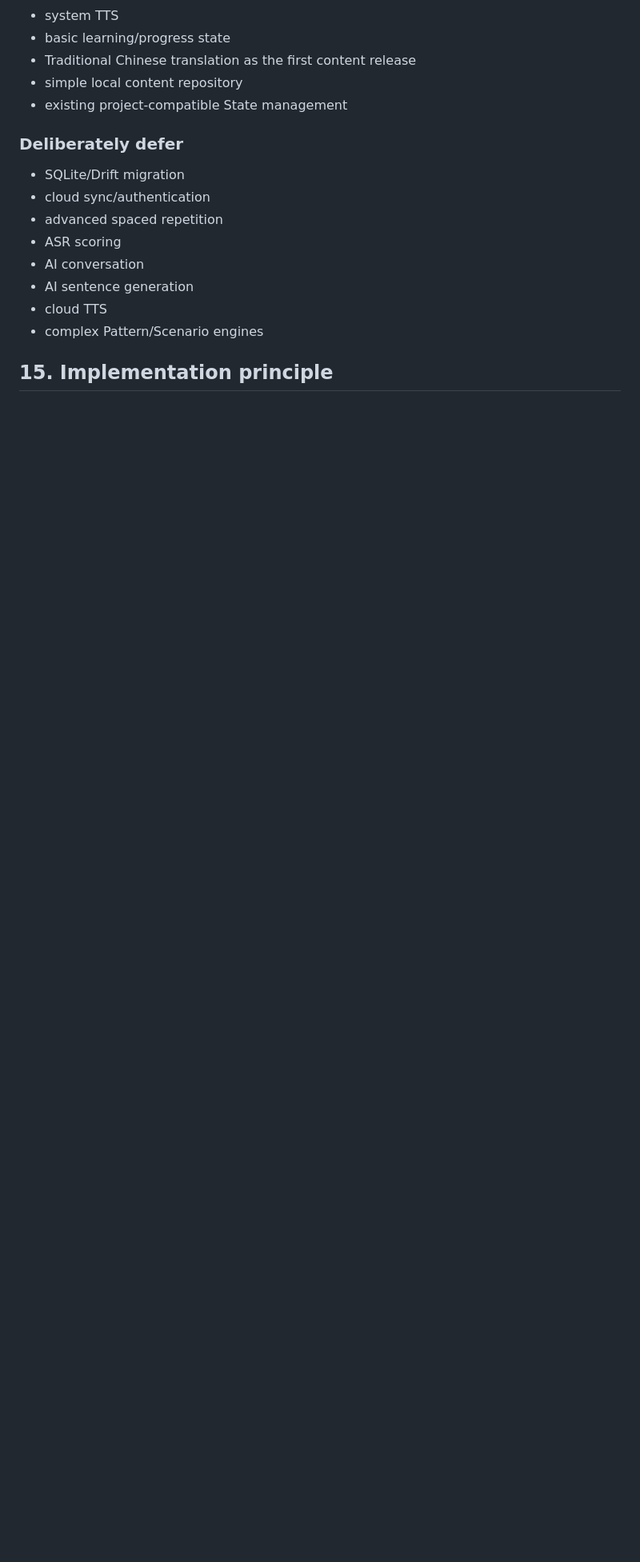
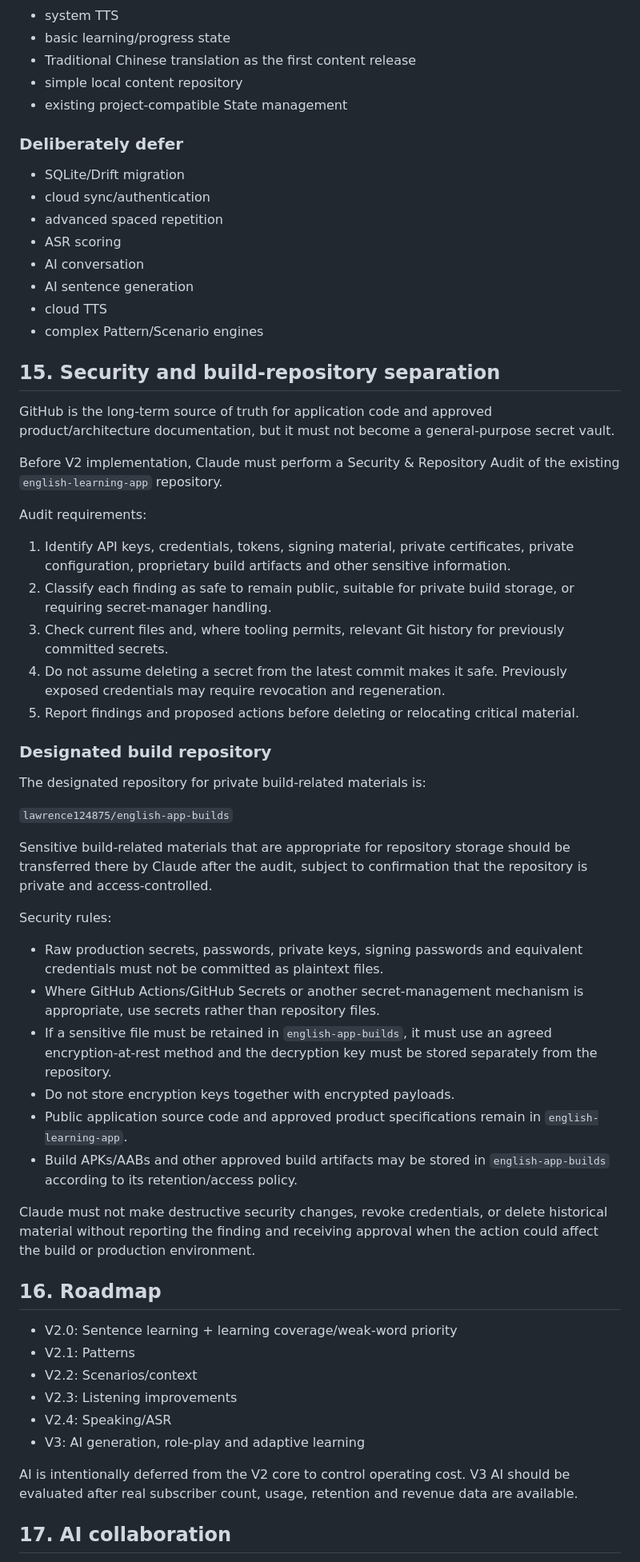
Before and after one commit to lawrence124875/english-learning-app, a Markdown page: docs/PRACTICAL_ENGLISH_SPEC_V2_REVIEWED.md, the part around one of its changes. Shown at 80% size. GitHub-like rendering; blank space fills up the shorter version.

Commit message:
docs: finalize security and build repository decision

```diff
--- a/docs/PRACTICAL_ENGLISH_SPEC_V2_REVIEWED.md
+++ b/docs/PRACTICAL_ENGLISH_SPEC_V2_REVIEWED.md
@@ -279,4 +279,50 @@ Workflow:
 - cloud TTS
 - complex Pattern/Scenario engines
 
-## 15. Implementation principle
+
+## 15. Security and build-repository separation
+
+GitHub is the long-term source of truth for application code and approved product/architecture documentation, but it must not become a general-purpose secret vault.
+
+Before V2 implementation, Claude must perform a Security & Repository Audit of the existing `english-learning-app` repository.
+
+Audit requirements:
+
+1. Identify API keys, credentials, tokens, signing material, private certificates, private configuration, proprietary build artifacts and other sensitive information.
+2. Classify each finding as safe to remain public, suitable for private build storage, or requiring secret-manager handling.
+3. Check current files and, where tooling permits, relevant Git history for previously committed secrets.
+4. Do not assume deleting a secret from the latest commit makes it safe. Previously exposed credentials may require revocation and regeneration.
+5. Report findings and proposed actions before deleting or relocating critical material.
+
+### Designated build repository
+
+The designated repository for private build-related materials is:
+
+`lawrence124875/english-app-builds`
+
+Sensitive build-related materials that are appropriate for repository storage should be transferred there by Claude after the audit, subject to confirmation that the repository is private and access-controlled.
+
+Security rules:
+
+- Raw production secrets, passwords, private keys, signing passwords and equivalent credentials must not be committed as plaintext files.
+- Where GitHub Actions/GitHub Secrets or another secret-management mechanism is appropriate, use secrets rather than repository files.
+- If a sensitive file must be retained in `english-app-builds`, it must use an agreed encryption-at-rest method and the decryption key must be stored separately from the repository.
+- Do not store encryption keys together with encrypted payloads.
+- Public application source code and approved product specifications remain in `english-learning-app`.
+- Build APKs/AABs and other approved build artifacts may be stored in `english-app-builds` according to its retention/access policy.
+
+Claude must not make destructive security changes, revoke credentials, or delete historical material without reporting the finding and receiving approval when the action could affect the build or production environment.
+
+## 16. Roadmap
+
+- V2.0: Sentence learning + learning coverage/weak-word priority
+- V2.1: Patterns
+- V2.2: Scenarios/context
+- V2.3: Listening improvements
+- V2.4: Speaking/ASR
+- V3: AI generation, role-play and adaptive learning
+
+AI is intentionally deferred from the V2 core to control operating cost. V3 AI should be evaluated after real subscriber count, usage, retention and revenue data are available.
+
+## 17. AI collaboration
+
```
Also changed, not shown: other parts of docs/PRACTICAL_ENGLISH_SPEC_V2_REVIEWED.md (+61 -0 lines).
